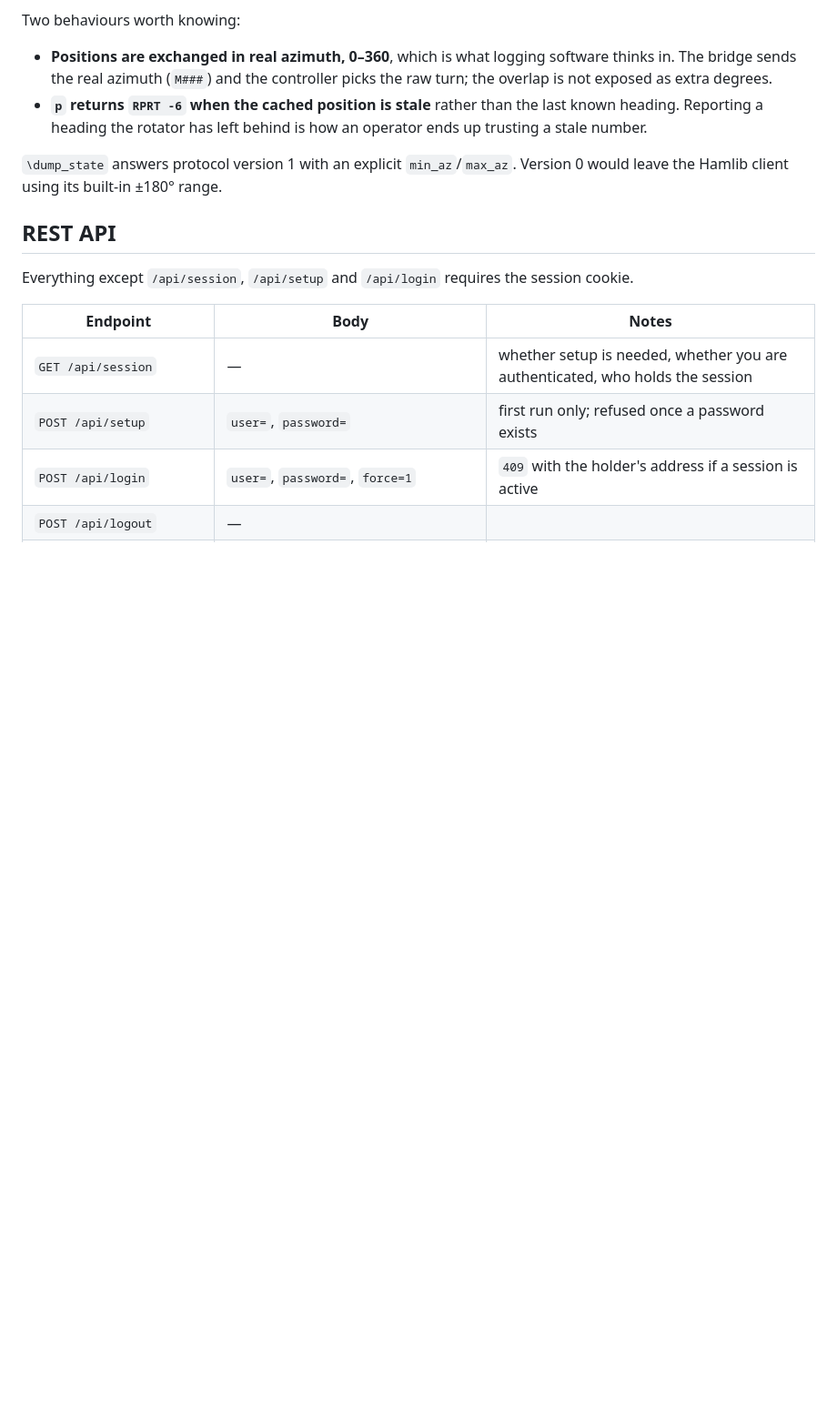
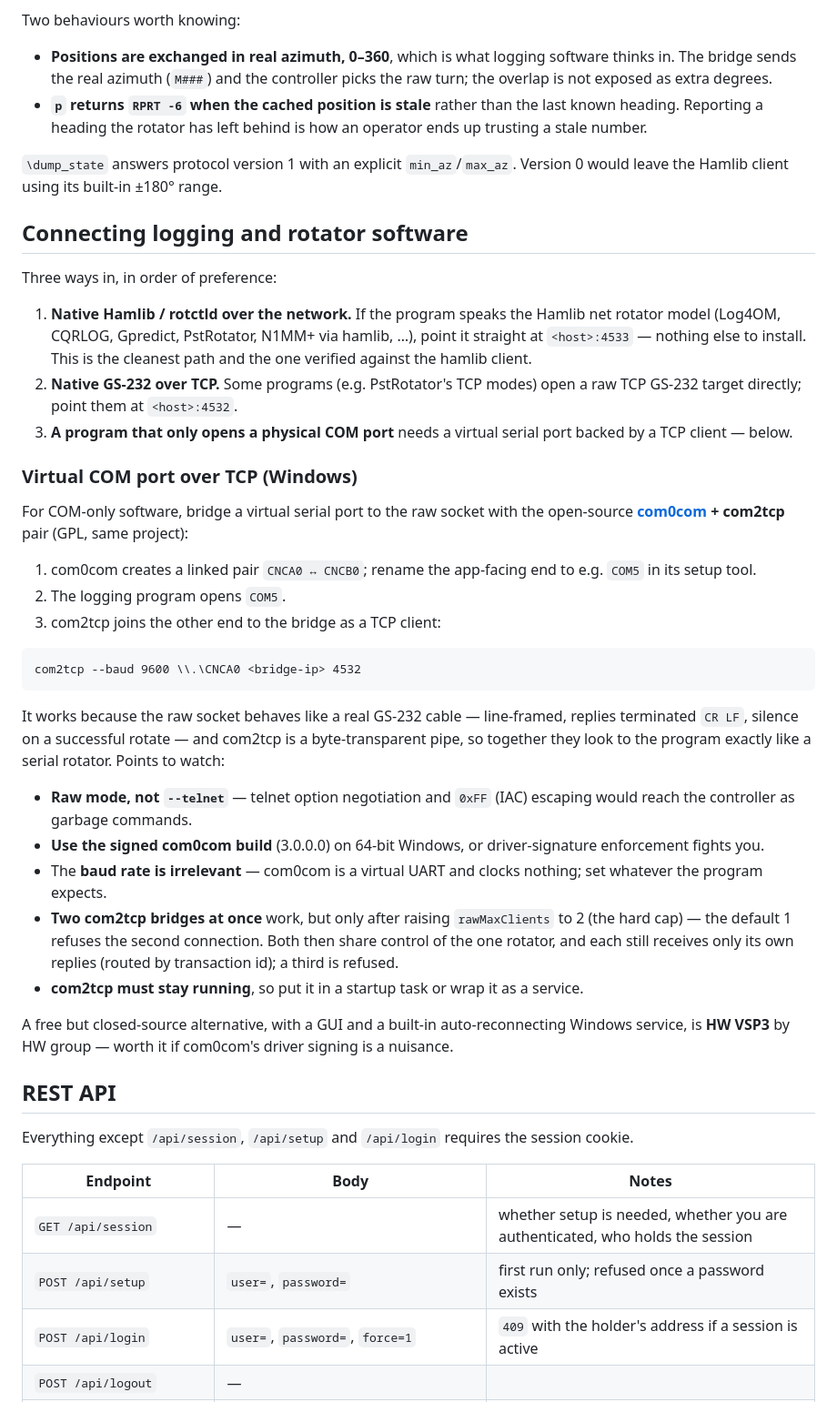
Before and after one commit to sq9fk/rotator_wifi_bridge, a Markdown page: README.md, the part around the change. Shown at 91% size. Drawn GitHub-style; blank space fills up the shorter version.

Commit message:
docs: how to connect logging software (rotctld/raw/virtual COM)
Add a "Connecting logging and rotator software" section: prefer native
rotctld (4533), then native GS-232 over TCP (4532), then a virtual COM
port for COM-only programs. Document the com0com + com2tcp recipe
(raw mode not telnet, signed build, baud irrelevant, keep it running)
and note HW VSP3 as a closed-but-free alternative.

Two com2tcp bridges work only after raising rawMaxClients to 2; verified
against the simulator (2nd refused at 1, both served at 2) and the
per-transaction-id reply routing in RawServer::onReply.

Co-Authored-By: Claude Opus 4.8 <noreply@anthropic.com>

````diff
--- a/README.md
+++ b/README.md
@@ -172,6 +172,46 @@ Two behaviours worth knowing:
 `\dump_state` answers protocol version 1 with an explicit `min_az`/`max_az`. Version 0 would leave the Hamlib client
 using its built-in ±180° range.
 
+## Connecting logging and rotator software
+
+Three ways in, in order of preference:
+
+1. **Native Hamlib / rotctld over the network.** If the program speaks the Hamlib net rotator model (Log4OM, CQRLOG,
+   Gpredict, PstRotator, N1MM+ via hamlib, …), point it straight at `<host>:4533` — nothing else to install. This is
+   the cleanest path and the one verified against the hamlib client.
+2. **Native GS-232 over TCP.** Some programs (e.g. PstRotator's TCP modes) open a raw TCP GS-232 target directly;
+   point them at `<host>:4532`.
+3. **A program that only opens a physical COM port** needs a virtual serial port backed by a TCP client — below.
+
+### Virtual COM port over TCP (Windows)
+
+For COM-only software, bridge a virtual serial port to the raw socket with the open-source
+**[com0com](https://sourceforge.net/projects/com0com/) + com2tcp** pair (GPL, same project):
+
+1. com0com creates a linked pair `CNCA0 ↔ CNCB0`; rename the app-facing end to e.g. `COM5` in its setup tool.
+2. The logging program opens `COM5`.
+3. com2tcp joins the other end to the bridge as a TCP client:
+
+```
+com2tcp --baud 9600 \\.\CNCA0 <bridge-ip> 4532
+```
+
+It works because the raw socket behaves like a real GS-232 cable — line-framed, replies terminated `CR LF`, silence
+on a successful rotate — and com2tcp is a byte-transparent pipe, so together they look to the program exactly like a
+serial rotator. Points to watch:
+
+- **Raw mode, not `--telnet`** — telnet option negotiation and `0xFF` (IAC) escaping would reach the controller as
+  garbage commands.
+- **Use the signed com0com build** (3.0.0.0) on 64-bit Windows, or driver-signature enforcement fights you.
+- The **baud rate is irrelevant** — com0com is a virtual UART and clocks nothing; set whatever the program expects.
+- **Two com2tcp bridges at once** work, but only after raising `rawMaxClients` to 2 (the hard cap) — the default 1
+  refuses the second connection. Both then share control of the one rotator, and each still receives only its own
+  replies (routed by transaction id); a third is refused.
+- **com2tcp must stay running**, so put it in a startup task or wrap it as a service.
+
+A free but closed-source alternative, with a GUI and a built-in auto-reconnecting Windows service, is **HW VSP3** by
+HW group — worth it if com0com's driver signing is a nuisance.
+
 ## REST API
 
 Everything except `/api/session`, `/api/setup` and `/api/login` requires the session cookie.
````
